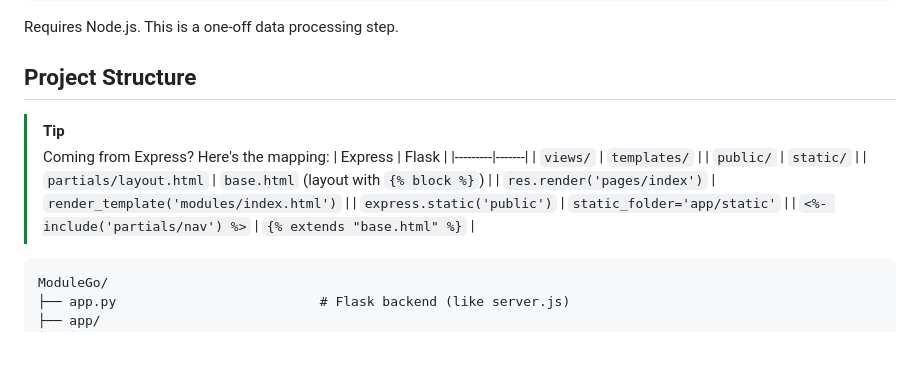
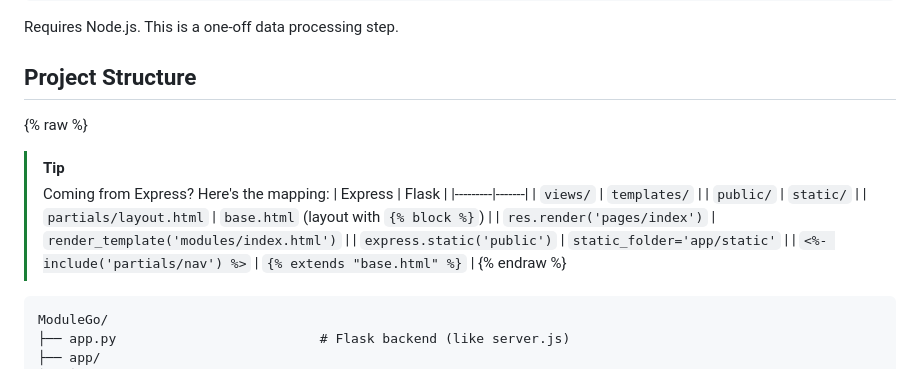
Before and after one commit to xavlkh/ModuleGo, a Markdown page: README.md, the part around the change. Drawn GitHub-style; blank space fills up the shorter version.

Commit message:
fix: escape Liquid syntax in README for Jekyll build compatibility

````diff
--- a/README.md
+++ b/README.md
@@ -82,6 +82,7 @@ Requires Node.js. This is a one-off data processing step.
 
 ## Project Structure
 
+{% raw %}
 > [!TIP]
 > Coming from Express? Here's the mapping:
 > | Express | Flask |
@@ -92,6 +93,7 @@ Requires Node.js. This is a one-off data processing step.
 > | `res.render('pages/index')` | `render_template('modules/index.html')` |
 > | `express.static('public')` | `static_folder='app/static'` |
 > | `<%- include('partials/nav') %>` | `{% extends "base.html" %}` |
+{% endraw %}
 
 ```
 ModuleGo/
````
